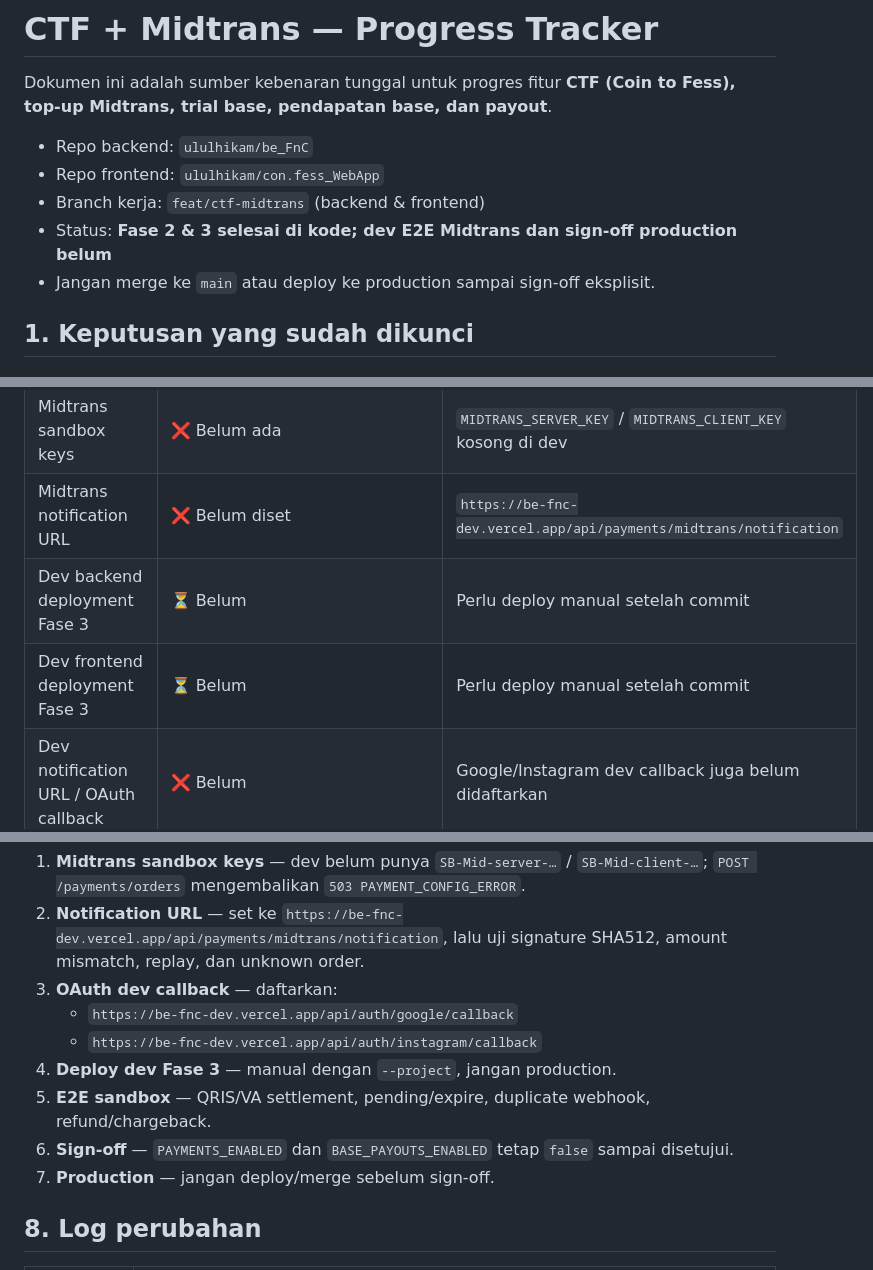
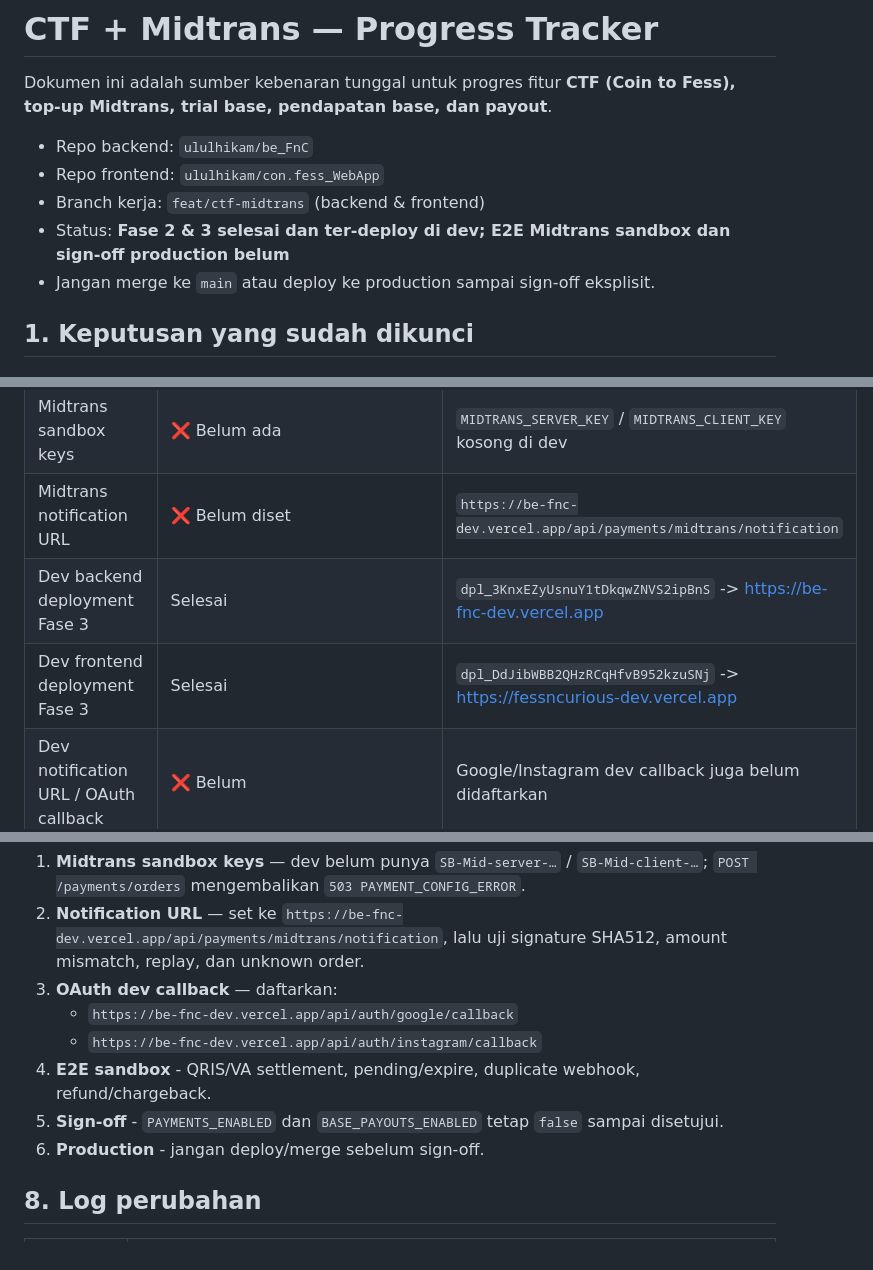
Before and after one commit to ululhikam/be_FnC, a Markdown page: docs/ctf-midtrans-progress.md, 3 parts joined by grey strips. Rendered like a GitHub page.

Commit message:
docs: record dev phase 3 deployment status

```diff
--- a/docs/ctf-midtrans-progress.md
+++ b/docs/ctf-midtrans-progress.md
@@ -5,7 +5,7 @@ Dokumen ini adalah sumber kebenaran tunggal untuk progres fitur **CTF (Coin to F
 - Repo backend: `ululhikam/be_FnC`
 - Repo frontend: `ululhikam/con.fess_WebApp`
 - Branch kerja: `feat/ctf-midtrans` (backend & frontend)
-- Status: **Fase 2 & 3 selesai di kode; dev E2E Midtrans dan sign-off production belum**
+- Status: **Fase 2 & 3 selesai dan ter-deploy di dev; E2E Midtrans sandbox dan sign-off production belum**
 - Jangan merge ke `main` atau deploy ke production sampai sign-off eksplisit.
 
 ## 1. Keputusan yang sudah dikunci
@@ -68,8 +68,8 @@ Dokumen ini adalah sumber kebenaran tunggal untuk progres fitur **CTF (Coin to F
 | Migrasi dev | ✅ Sampai `20261024030000_fess_published_at` | Termasuk reserved payout dan `Fess.publishedAt` |
 | Midtrans sandbox keys | ❌ Belum ada | `MIDTRANS_SERVER_KEY` / `MIDTRANS_CLIENT_KEY` kosong di dev |
 | Midtrans notification URL | ❌ Belum diset | `https://be-fnc-dev.vercel.app/api/payments/midtrans/notification` |
-| Dev backend deployment Fase 3 | ⏳ Belum | Perlu deploy manual setelah commit |
-| Dev frontend deployment Fase 3 | ⏳ Belum | Perlu deploy manual setelah commit |
+| Dev backend deployment Fase 3 | Selesai | `dpl_3KnxEZyUsnuY1tDkqwZNVS2ipBnS` -> https://be-fnc-dev.vercel.app |
+| Dev frontend deployment Fase 3 | Selesai | `dpl_DdJibWBB2QHzRCqHfvB952kzuSNj` -> https://fessncurious-dev.vercel.app |
 | Dev notification URL / OAuth callback | ❌ Belum | Google/Instagram dev callback juga belum didaftarkan |
 | Production | ✅ Tidak disentuh | Tetap menunggu sign-off |
 
@@ -269,10 +269,9 @@ Approve dan mark-paid mewajibkan password re-auth. Semua aksi menolak self-appro
 3. **OAuth dev callback** — daftarkan:
    - `https://be-fnc-dev.vercel.app/api/auth/google/callback`
    - `https://be-fnc-dev.vercel.app/api/auth/instagram/callback`
-4. **Deploy dev Fase 3** — manual dengan `--project`, jangan production.
-5. **E2E sandbox** — QRIS/VA settlement, pending/expire, duplicate webhook, refund/chargeback.
-6. **Sign-off** — `PAYMENTS_ENABLED` dan `BASE_PAYOUTS_ENABLED` tetap `false` sampai disetujui.
-7. **Production** — jangan deploy/merge sebelum sign-off.
+4. **E2E sandbox** - QRIS/VA settlement, pending/expire, duplicate webhook, refund/chargeback.
+5. **Sign-off** - `PAYMENTS_ENABLED` dan `BASE_PAYOUTS_ENABLED` tetap `false` sampai disetujui.
+6. **Production** - jangan deploy/merge sebelum sign-off.
 
 ## 8. Log perubahan
 
```
Also changed, not shown: other parts of docs/ctf-midtrans-progress.md (+3 -1 lines).
